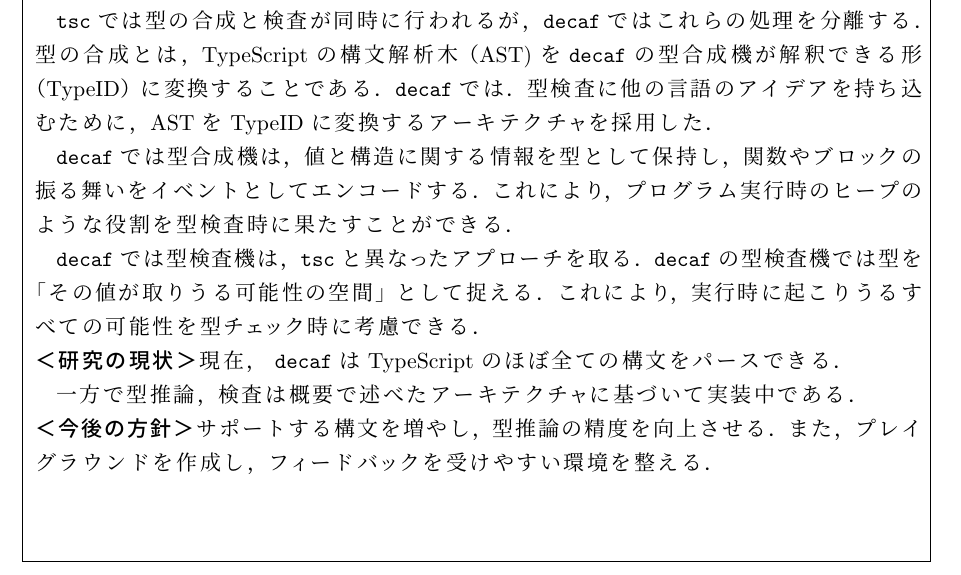
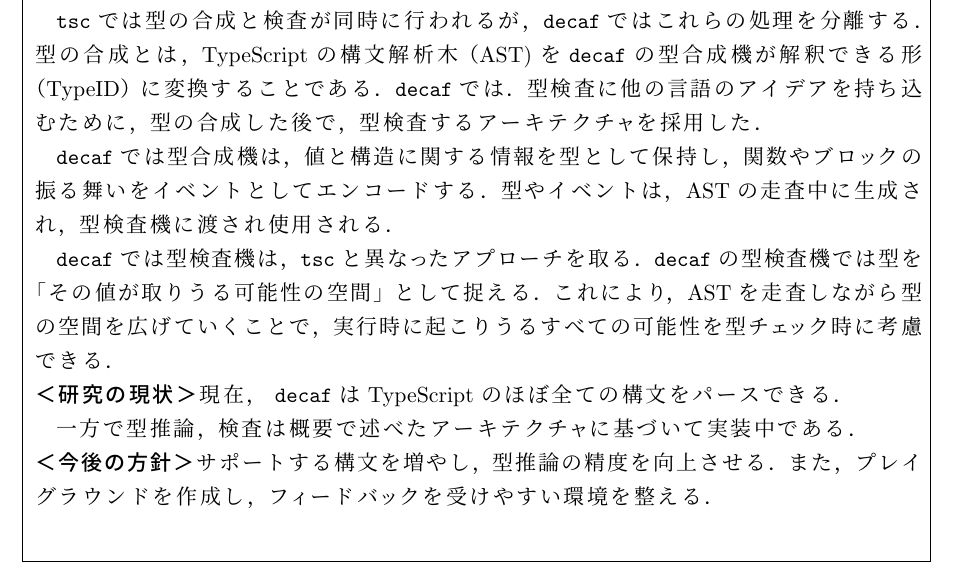
Before and after one commit to re-taro/decaf, a LaTeX document (paper/midterm_report/main.tex): part of the page, cut so that both start at the same text. The pictures show the PDF file paper/midterm_report/main.pdf that the author committed with the source.

Commit message:
fix: fix midterm_report

```diff
--- a/paper/midterm_report/main.tex
+++ b/paper/midterm_report/main.tex
@@ -45,14 +45,14 @@ TypeScript のパースは \texttt{oxc\_parser} を参考に実装する．
 
 \texttt{tsc} では型の合成と検査が同時に行われるが，\texttt{decaf} ではこれらの処理を分離する．
 型の合成とは，TypeScript の構文解析木（AST) を \texttt{decaf} の型合成機が解釈できる形（TypeID）に変換することである．
-\texttt{decaf} では．型検査に他の言語のアイデアを持ち込むために，AST を TypeID に変換するアーキテクチャを採用した．
+\texttt{decaf} では．型検査に他の言語のアイデアを持ち込むために，型の合成した後で，型検査するアーキテクチャを採用した．
 
 \texttt{decaf} では型合成機は，値と構造に関する情報を型として保持し，関数やブロックの振る舞いをイベントとしてエンコードする．
-これにより，プログラム実行時のヒープのような役割を型検査時に果たすことができる．
+型やイベントは，AST の走査中に生成され，型検査機に渡され使用される．
 
 \texttt{decaf} では型検査機は，\texttt{tsc} と異なったアプローチを取る．
 \texttt{decaf} の型検査機では型を「その値が取りうる可能性の空間」として捉える．
-これにより，実行時に起こりうるすべての可能性を型チェック時に考慮できる．
+これにより，AST を走査しながら型の空間を広げていくことで，実行時に起こりうるすべての可能性を型チェック時に考慮できる．
 
 \paragraph{＜研究の現状＞}
 現在， \texttt{decaf} は TypeScript のほぼ全ての構文をパースできる．
```
Also changed, not shown: paper/midterm_report/main.pdf.
